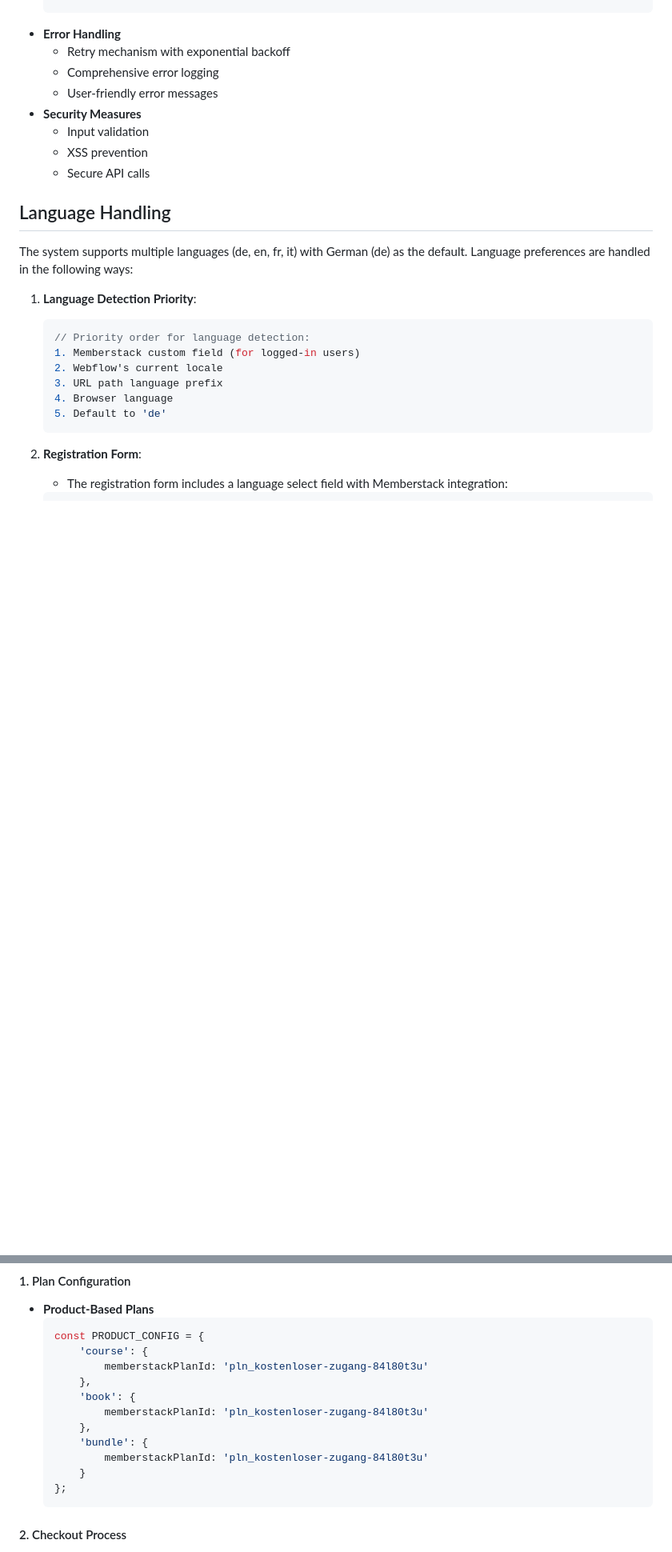
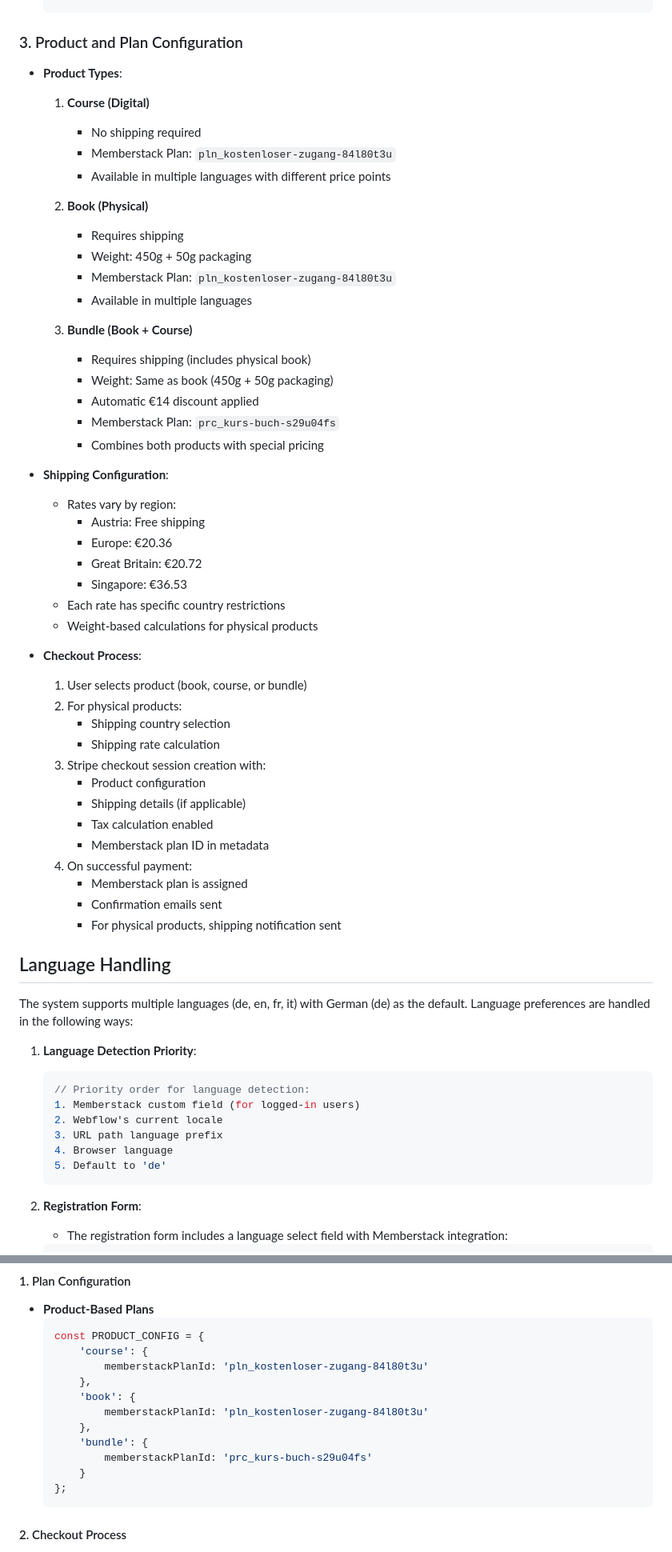
Before and after one commit to west-side-productions/littlebighopenetlify, a Markdown page: SYSTEM_DOCUMENTATION.md, 2 parts joined by grey strips. Shown: that part at 80% size. GitHub-like rendering; blank space fills up the shorter version.

````diff
--- a/SYSTEM_DOCUMENTATION.md
+++ b/SYSTEM_DOCUMENTATION.md
@@ -77,14 +97,50 @@
       }
   };
   ```
-- **Error Handling**
-  - Retry mechanism with exponential backoff
-  - Comprehensive error logging
-  - User-friendly error messages
-- **Security Measures**
-  - Input validation
-  - XSS prevention
-  - Secure API calls
+
+### 3. Product and Plan Configuration
+- **Product Types**:
+  1. **Course (Digital)**
+     - No shipping required
+     - Memberstack Plan: `pln_kostenloser-zugang-84l80t3u`
+     - Available in multiple languages with different price points
+
+  2. **Book (Physical)**
+     - Requires shipping
+     - Weight: 450g + 50g packaging
+     - Memberstack Plan: `pln_kostenloser-zugang-84l80t3u`
+     - Available in multiple languages
+
+  3. **Bundle (Book + Course)**
+     - Requires shipping (includes physical book)
+     - Weight: Same as book (450g + 50g packaging)
+     - Automatic €14 discount applied
+     - Memberstack Plan: `prc_kurs-buch-s29u04fs`
+     - Combines both products with special pricing
+
+- **Shipping Configuration**:
+  - Rates vary by region:
+    - Austria: Free shipping
+    - Europe: €20.36
+    - Great Britain: €20.72
+    - Singapore: €36.53
+  - Each rate has specific country restrictions
+  - Weight-based calculations for physical products
+
+- **Checkout Process**:
+  1. User selects product (book, course, or bundle)
+  2. For physical products:
+     - Shipping country selection
+     - Shipping rate calculation
+  3. Stripe checkout session creation with:
+     - Product configuration
+     - Shipping details (if applicable)
+     - Tax calculation enabled
+     - Memberstack plan ID in metadata
+  4. On successful payment:
+     - Memberstack plan is assigned
+     - Confirmation emails sent
+     - For physical products, shipping notification sent
 
 ## Language Handling
 
@@ -438,7 +494,7 @@ const PRODUCT_CONFIG = {
           memberstackPlanId: 'pln_kostenloser-zugang-84l80t3u'
       },
       'bundle': {
-          memberstackPlanId: 'pln_kostenloser-zugang-84l80t3u'
+          memberstackPlanId: 'prc_kurs-buch-s29u04fs'
       }
   };
   ```
````
Also changed, not shown: other parts of SYSTEM_DOCUMENTATION.md (+34 -5 lines).
